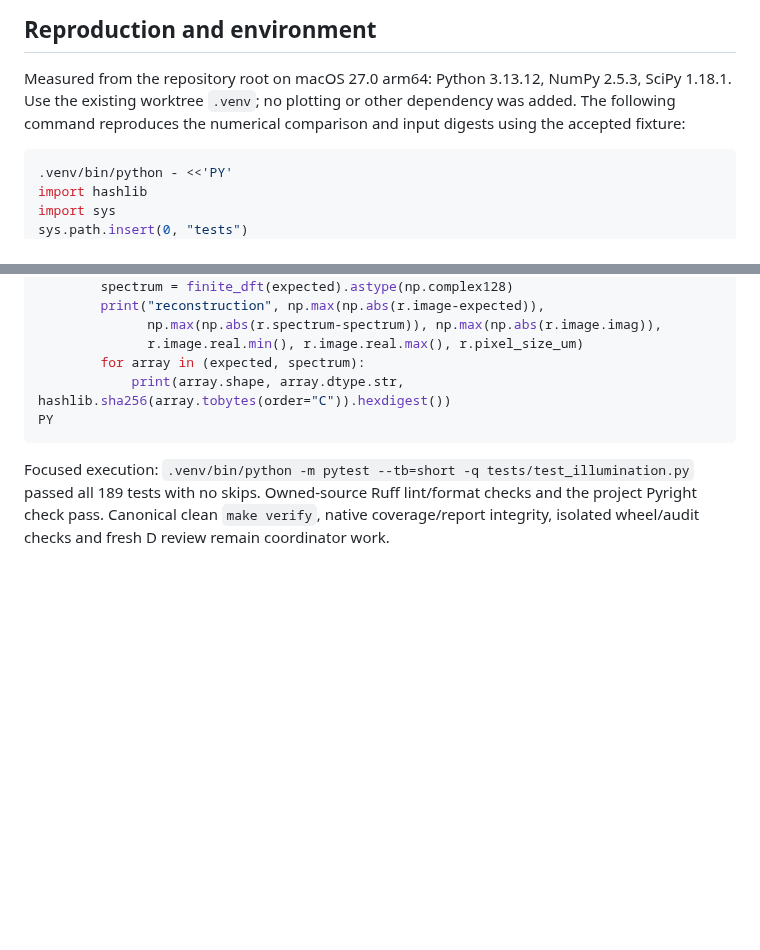
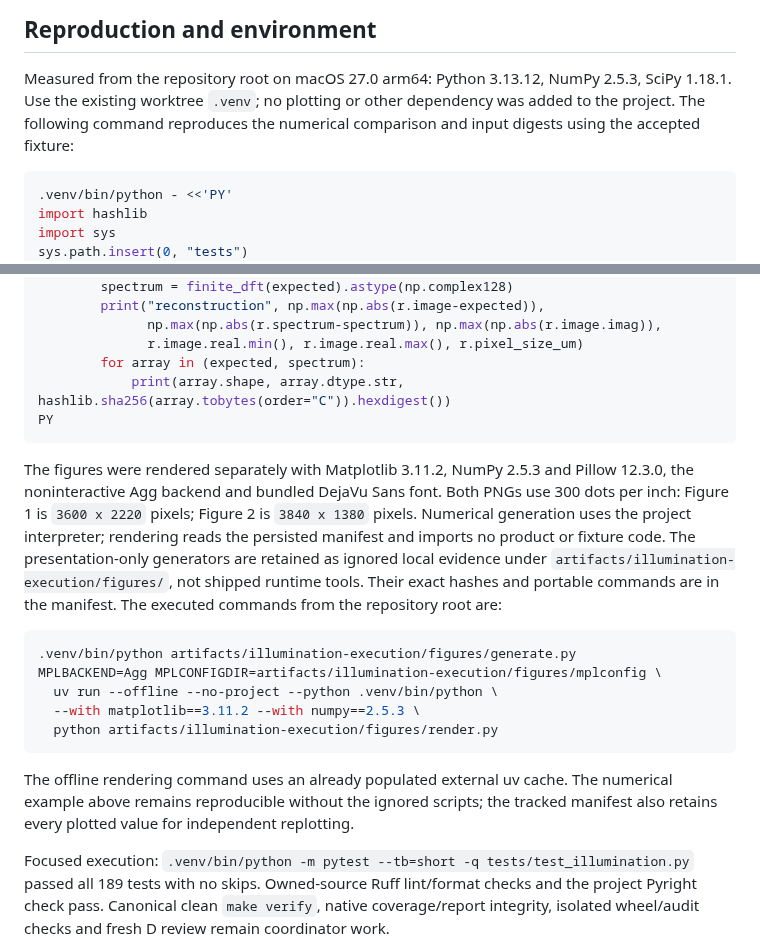
Before and after one commit to david-hoffman/simrecon, a Markdown page: docs/reports/illumination-estimation-comparison.md, 2 parts joined by grey strips. GitHub-like rendering; blank space fills up the shorter version.

````diff
--- a/docs/reports/illumination-estimation-comparison.md
+++ b/docs/reports/illumination-estimation-comparison.md
@@ -144,8 +180,8 @@ ccd7074a3f3aeb4ac43f61df0c8576d1007fd78aa0a2dc1bbadc5d221e21463b
 
 Measured from the repository root on macOS 27.0 arm64: Python 3.13.12,
 NumPy 2.5.3, SciPy 1.18.1. Use the existing worktree `.venv`; no plotting or
-other dependency was added. The following command reproduces the numerical
-comparison and input digests using the accepted fixture:
+other dependency was added to the project. The following command reproduces the
+numerical comparison and input digests using the accepted fixture:
 
 ```sh
 .venv/bin/python - <<'PY'
@@ -191,6 +227,28 @@ for name, f in [("default", base), ("off-model", off), ("small-residual", small)
 PY
 ```
 
+The figures were rendered separately with Matplotlib 3.11.2, NumPy 2.5.3 and
+Pillow 12.3.0, the noninteractive Agg backend and bundled DejaVu Sans font.
+Both PNGs use 300 dots per inch: Figure 1 is `3600 x 2220` pixels; Figure 2 is
+`3840 x 1380` pixels. Numerical generation uses the project interpreter;
+rendering reads the persisted manifest and imports no product or fixture code.
+The presentation-only generators are retained as ignored local evidence under
+`artifacts/illumination-execution/figures/`, not shipped runtime tools. Their
+exact hashes and portable commands are in the manifest. The executed commands
+from the repository root are:
+
+```sh
+.venv/bin/python artifacts/illumination-execution/figures/generate.py
+MPLBACKEND=Agg MPLCONFIGDIR=artifacts/illumination-execution/figures/mplconfig \
+  uv run --offline --no-project --python .venv/bin/python \
+  --with matplotlib==3.11.2 --with numpy==2.5.3 \
+  python artifacts/illumination-execution/figures/render.py
+```
+
+The offline rendering command uses an already populated external uv cache.
+The numerical example above remains reproducible without the ignored scripts;
+the tracked manifest also retains every plotted value for independent replotting.
+
 Focused execution: `.venv/bin/python -m pytest --tb=short -q tests/test_illumination.py`
 passed all 189 tests with no skips. Owned-source Ruff lint/format checks and the
 project Pyright check pass. Canonical clean `make verify`, native coverage/report
````
Also changed, not shown: other parts of docs/reports/illumination-estimation-comparison.md (+36 -0 lines), LESSONS/20261008T035242Z-illumination-coordinator-requested-figure-delivery.md (added, +13 -0 lines), docs/tasks/illumination-estimation.md (+4 -0 lines), docs/figures/illumination-estimation-comparison.png (added), docs/figures/illumination-estimation-reconstruction.png (added), 1 other file.
